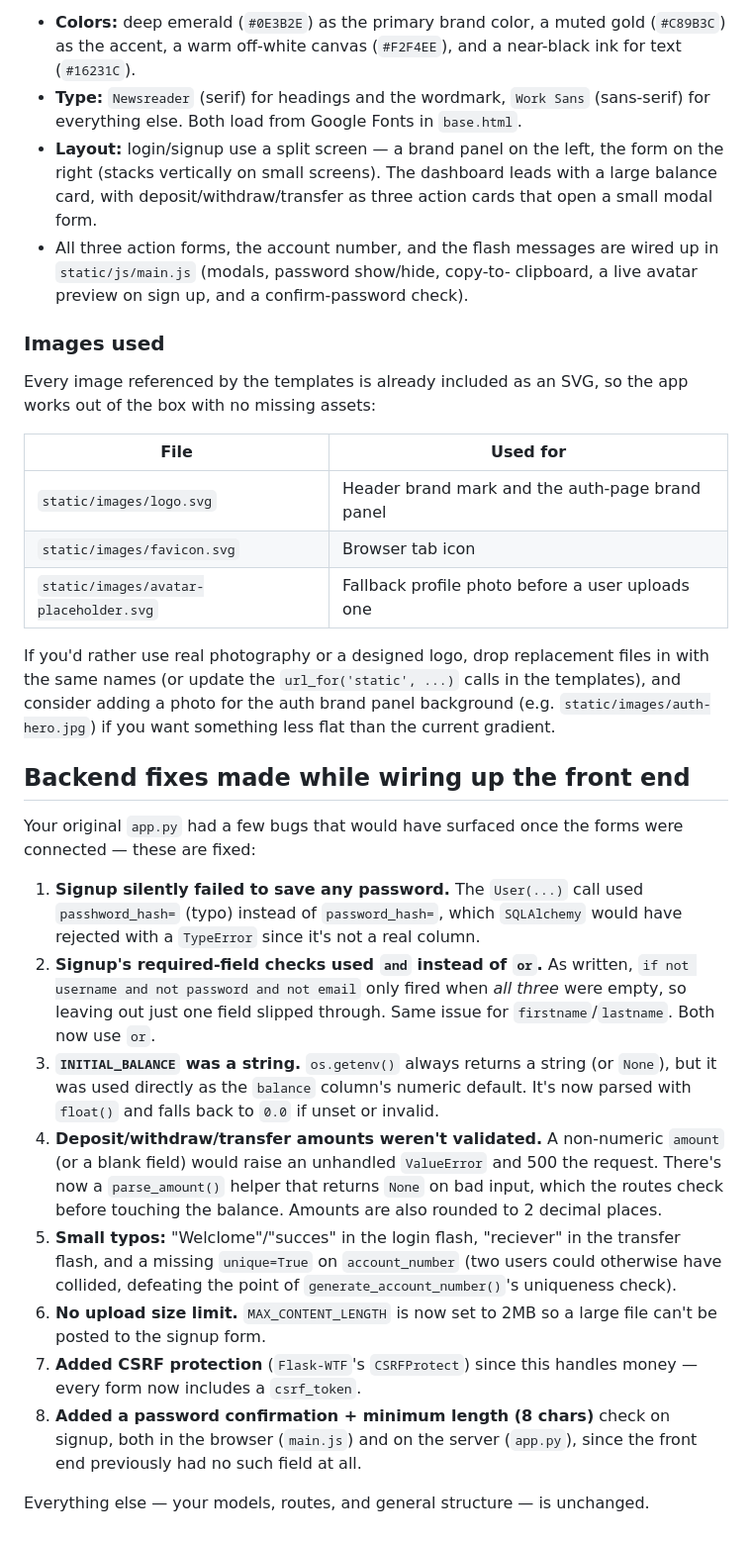
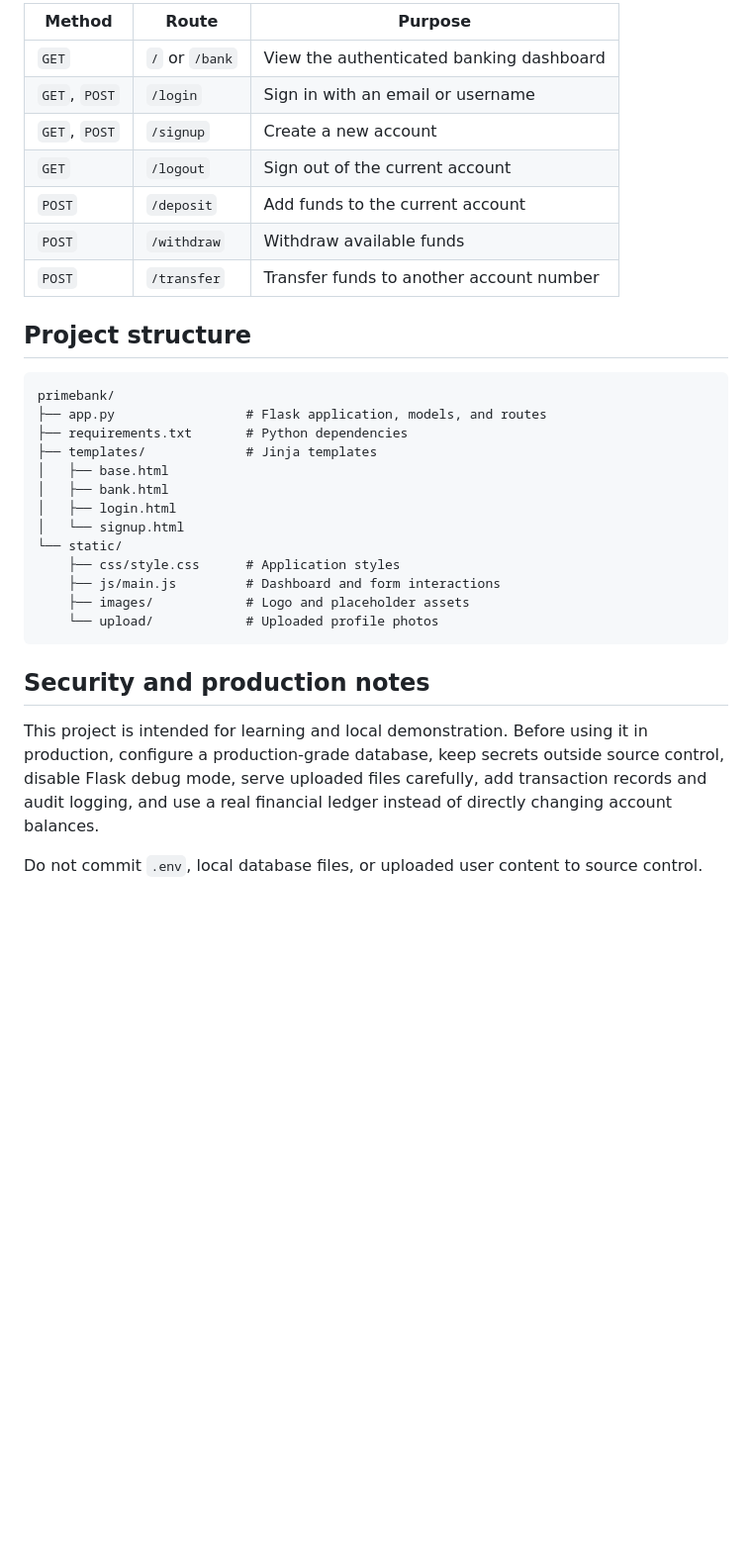
Before and after one commit to elbina-dev/primebank, a Markdown page: README.md, the part around one of its changes. Shown at 99% size. Rendered like a GitHub page; blank space fills up the shorter version.

````diff
--- a/README.md
+++ b/README.md
@@ -42,68 +86,39 @@ Visit `http://localhost:5000`.
 
-- **Colors:** deep emerald (`#0E3B2E`) as the primary brand color, a muted
-  gold (`#C89B3C`) as the accent, a warm off-white canvas (`#F2F4EE`), and a
-  near-black ink for text (`#16231C`).
-- **Type:** `Newsreader` (serif) for headings and the wordmark, `Work Sans`
-  (sans-serif) for everything else. Both load from Google Fonts in
-  `base.html`.
-- **Layout:** login/signup use a split screen — a brand panel on the left,
-  the form on the right (stacks vertically on small screens). The dashboard
-  leads with a large balance card, with deposit/withdraw/transfer as three
-  action cards that open a small modal form.
-- All three action forms, the account number, and the flash messages are
-  wired up in `static/js/main.js` (modals, password show/hide, copy-to-
-  clipboard, a live avatar preview on sign up, and a confirm-password check).
+| Method | Route | Purpose |
+|---|---|---|
+| `GET` | `/` or `/bank` | View the authenticated banking dashboard |
+| `GET`, `POST` | `/login` | Sign in with an email or username |
+| `GET`, `POST` | `/signup` | Create a new account |
+| `GET` | `/logout` | Sign out of the current account |
+| `POST` | `/deposit` | Add funds to the current account |
+| `POST` | `/withdraw` | Withdraw available funds |
+| `POST` | `/transfer` | Transfer funds to another account number |
 
-### Images used
+## Project structure
 
-Every image referenced by the templates is already included as an SVG, so
-the app works out of the box with no missing assets:
+```text
+primebank/
+├── app.py                 # Flask application, models, and routes
+├── requirements.txt       # Python dependencies
+├── templates/             # Jinja templates
+│   ├── base.html
+│   ├── bank.html
+│   ├── login.html
+│   └── signup.html
+└── static/
+    ├── css/style.css      # Application styles
+    ├── js/main.js         # Dashboard and form interactions
+    ├── images/            # Logo and placeholder assets
+    └── upload/            # Uploaded profile photos
+```
 
-| File | Used for |
-|---|---|
-| `static/images/logo.svg` | Header brand mark and the auth-page brand panel |
-| `static/images/favicon.svg` | Browser tab icon |
-| `static/images/avatar-placeholder.svg` | Fallback profile photo before a user uploads one |
+## Security and production notes
 
-If you'd rather use real photography or a designed logo, drop replacement
-files in with the same names (or update the `url_for('static', ...)` calls
-in the templates), and consider adding a photo for the auth brand panel
-background (e.g. `static/images/auth-hero.jpg`) if you want something less
-flat than the current gradient.
+This project is intended for learning and local demonstration. Before using it
+in production, configure a production-grade database, keep secrets outside
+source control, disable Flask debug mode, serve uploaded files carefully, add
+transaction records and audit logging, and use a real financial ledger instead
+of directly changing account balances.
 
-## Backend fixes made while wiring up the front end
-
-Your original `app.py` had a few bugs that would have surfaced once the
-forms were connected — these are fixed:
-
-1. **Signup silently failed to save any password.** The `User(...)` call
-   used `passhword_hash=` (typo) instead of `password_hash=`, which
-   `SQLAlchemy` would have rejected with a `TypeError` since it's not a
-   real column.
-2. **Signup's required-field checks used `and` instead of `or`.** As
-   written, `if not username and not password and not email` only fired
-   when *all three* were empty, so leaving out just one field slipped
-   through. Same issue for `firstname`/`lastname`. Both now use `or`.
-3. **`INITIAL_BALANCE` was a string.** `os.getenv()` always returns a
-   string (or `None`), but it was used directly as the `balance` column's
-   numeric default. It's now parsed with `float()` and falls back to `0.0`
-   if unset or invalid.
-4. **Deposit/withdraw/transfer amounts weren't validated.** A non-numeric
-   `amount` (or a blank field) would raise an unhandled `ValueError` and
-   500 the request. There's now a `parse_amount()` helper that returns
-   `None` on bad input, which the routes check before touching the
-   balance. Amounts are also rounded to 2 decimal places.
-5. **Small typos:** "Welclome"/"succes" in the login flash, "reciever" in
-   the transfer flash, and a missing `unique=True` on `account_number`
-   (two users could otherwise have collided, defeating the point of
-   `generate_account_number()`'s uniqueness check).
-6. **No upload size limit.** `MAX_CONTENT_LENGTH` is now set to 2MB so a
-   large file can't be posted to the signup form.
-7. **Added CSRF protection** (`Flask-WTF`'s `CSRFProtect`) since this
-   handles money — every form now includes a `csrf_token`.
-8. **Added a password confirmation + minimum length (8 chars)** check on
-   signup, both in the browser (`main.js`) and on the server (`app.py`),
-   since the front end previously had no such field at all.
-
-Everything else — your models, routes, and general structure — is
-unchanged.
+Do not commit `.env`, local database files, or uploaded user content to source
+control.
````
Also changed, not shown: other parts of README.md (+69 -25 lines).
